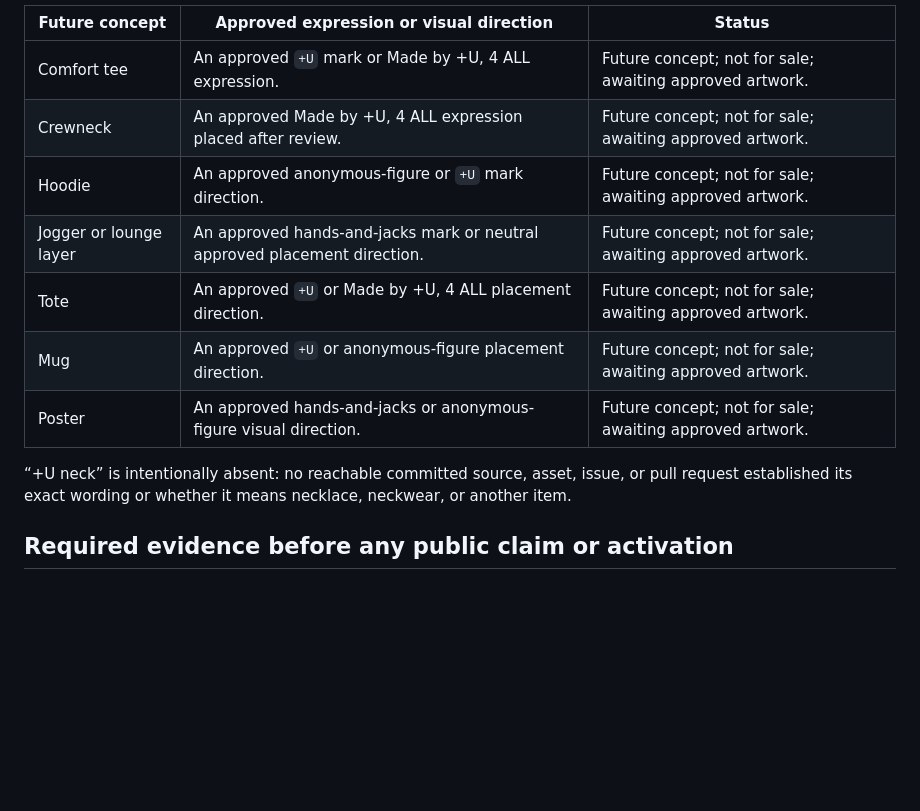
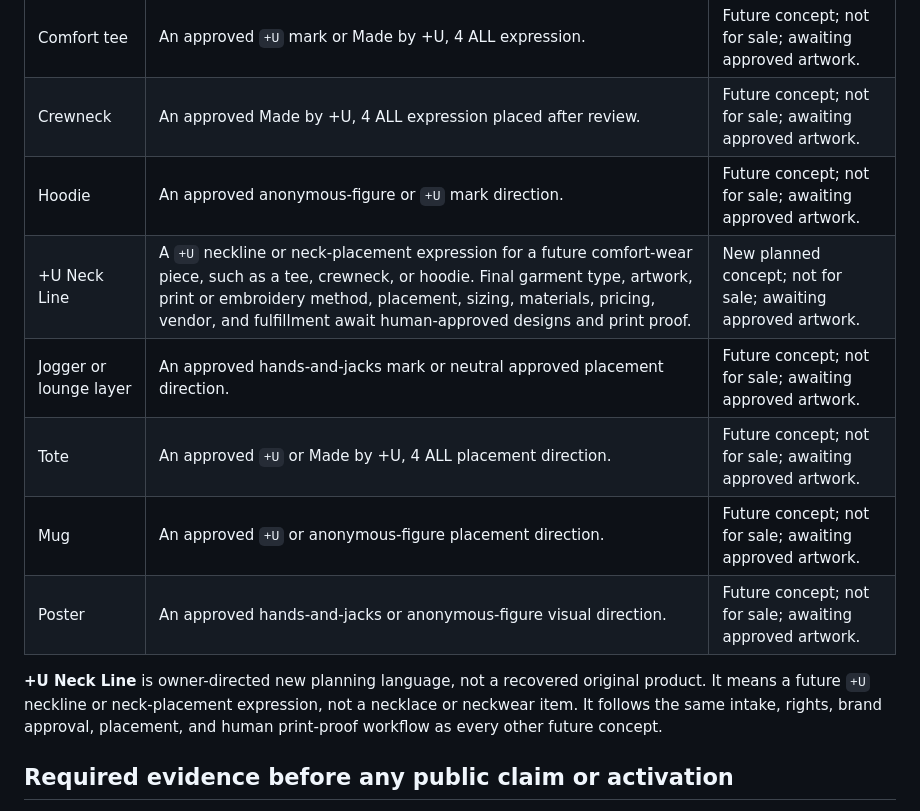
Before and after one commit to thewholedonuts-beep/wholedonuts-universe, a Markdown page: config/merch-concept-catalog.md, the part around the change. Rendered like a GitHub page; blank space fills up the shorter version.

Commit message:
Clarify future +U Neck Line
Co-authored-by: Copilot App <223556219+Copilot@users.noreply.github.com>

```diff
--- a/config/merch-concept-catalog.md
+++ b/config/merch-concept-catalog.md
@@ -35,14 +35,17 @@ path exists.
 | Comfort tee | An approved `+U` mark or Made by +U, 4 ALL expression. | Future concept; not for sale; awaiting approved artwork. |
 | Crewneck | An approved Made by +U, 4 ALL expression placed after review. | Future concept; not for sale; awaiting approved artwork. |
 | Hoodie | An approved anonymous-figure or `+U` mark direction. | Future concept; not for sale; awaiting approved artwork. |
+| +U Neck Line | A `+U` neckline or neck-placement expression for a future comfort-wear piece, such as a tee, crewneck, or hoodie. Final garment type, artwork, print or embroidery method, placement, sizing, materials, pricing, vendor, and fulfillment await human-approved designs and print proof. | New planned concept; not for sale; awaiting approved artwork. |
 | Jogger or lounge layer | An approved hands-and-jacks mark or neutral approved placement direction. | Future concept; not for sale; awaiting approved artwork. |
 | Tote | An approved `+U` or Made by +U, 4 ALL placement direction. | Future concept; not for sale; awaiting approved artwork. |
 | Mug | An approved `+U` or anonymous-figure placement direction. | Future concept; not for sale; awaiting approved artwork. |
 | Poster | An approved hands-and-jacks or anonymous-figure visual direction. | Future concept; not for sale; awaiting approved artwork. |
 
-“+U neck” is intentionally absent: no reachable committed source, asset,
-issue, or pull request established its exact wording or whether it means
-necklace, neckwear, or another item.
+**+U Neck Line** is owner-directed new planning language, not a recovered
+original product. It means a future `+U` neckline or neck-placement expression,
+not a necklace or neckwear item. It follows the same intake, rights, brand
+approval, placement, and human print-proof workflow as every other future
+concept.
 
 ## Required evidence before any public claim or activation
 
```
Also changed, not shown: config/print-asset-intake-manifest.md (+5 -0 lines).
